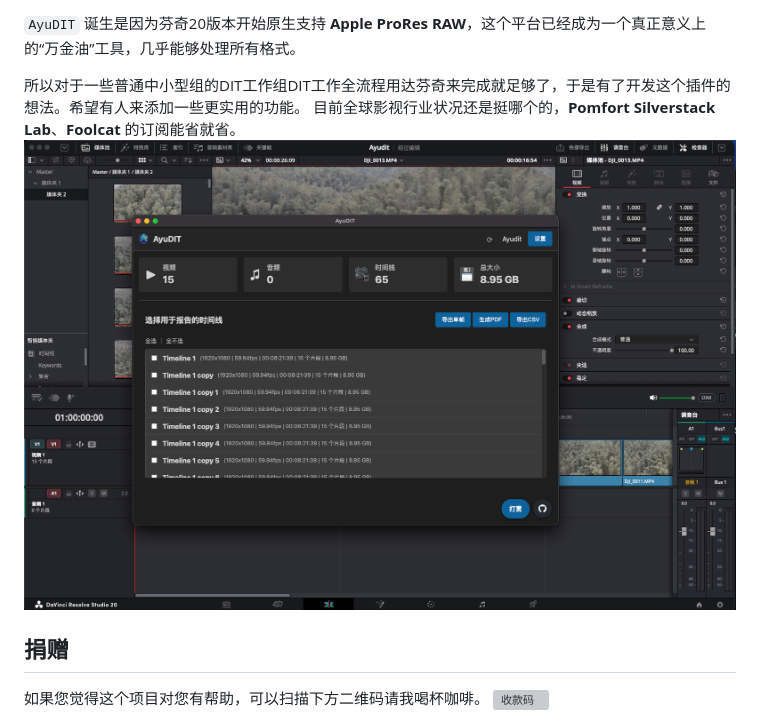
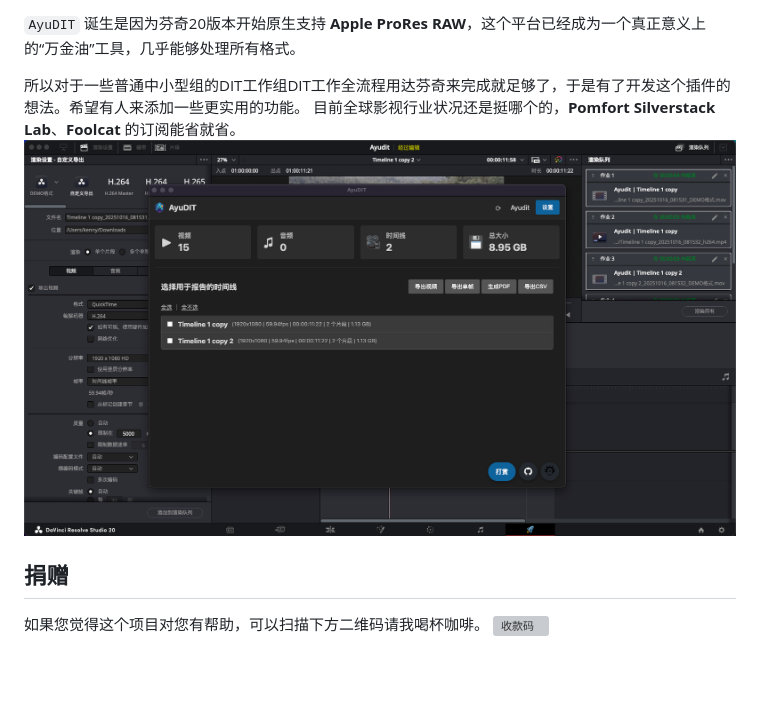
Before and after one commit to AyuTao/AyuDIT, a Markdown page: README.md, the part around the change. Rendered like a GitHub page; pictures changed too: img/ayuditui.jpg (deleted), img/ayuditui.png (added); blank space fills up the shorter version; grey boxes are pictures that could not be loaded.

Commit message:
version 1.0

```diff
--- a/README.md
+++ b/README.md
@@ -6,7 +6,7 @@
 `AyuDIT` 诞生是因为芬奇20版本开始原生支持 **Apple ProRes RAW**，这个平台已经成为一个真正意义上的“万金油”工具，几乎能够处理所有格式。
 
 所以对于一些普通中小型组的DIT工作组DIT工作全流程用达芬奇来完成就足够了，于是有了开发这个插件的想法。希望有人来添加一些更实用的功能。 目前全球影视行业状况还是挺哪个的，**Pomfort Silverstack Lab**、**Foolcat** 的订阅能省就省。
-![AyuDIT 软件截图](./img/ayuditui.jpg)
+![AyuDIT 软件截图](./img/ayuditui.png)
 
 ## 捐赠
 如果您觉得这个项目对您有帮助，可以扫描下方二维码请我喝杯咖啡。
```
